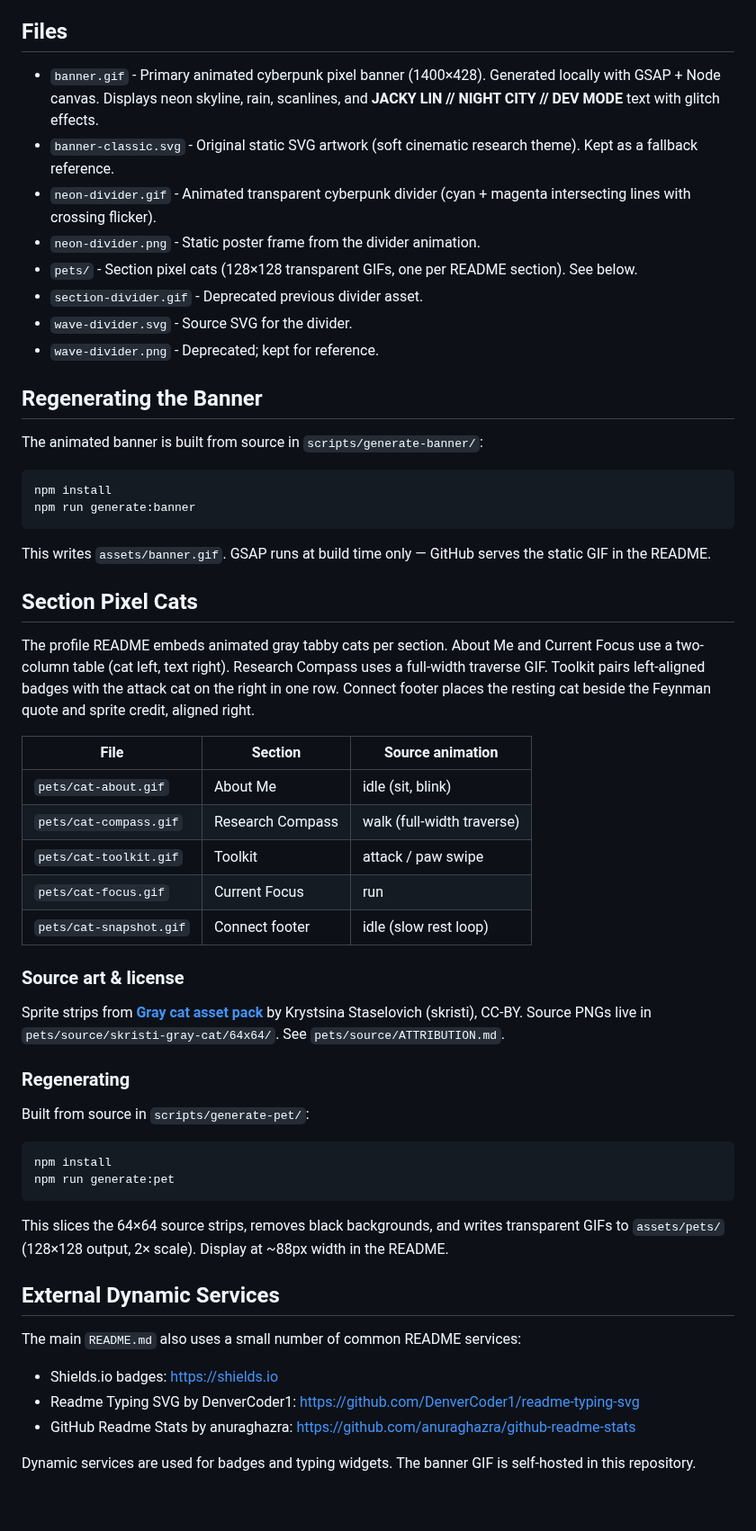
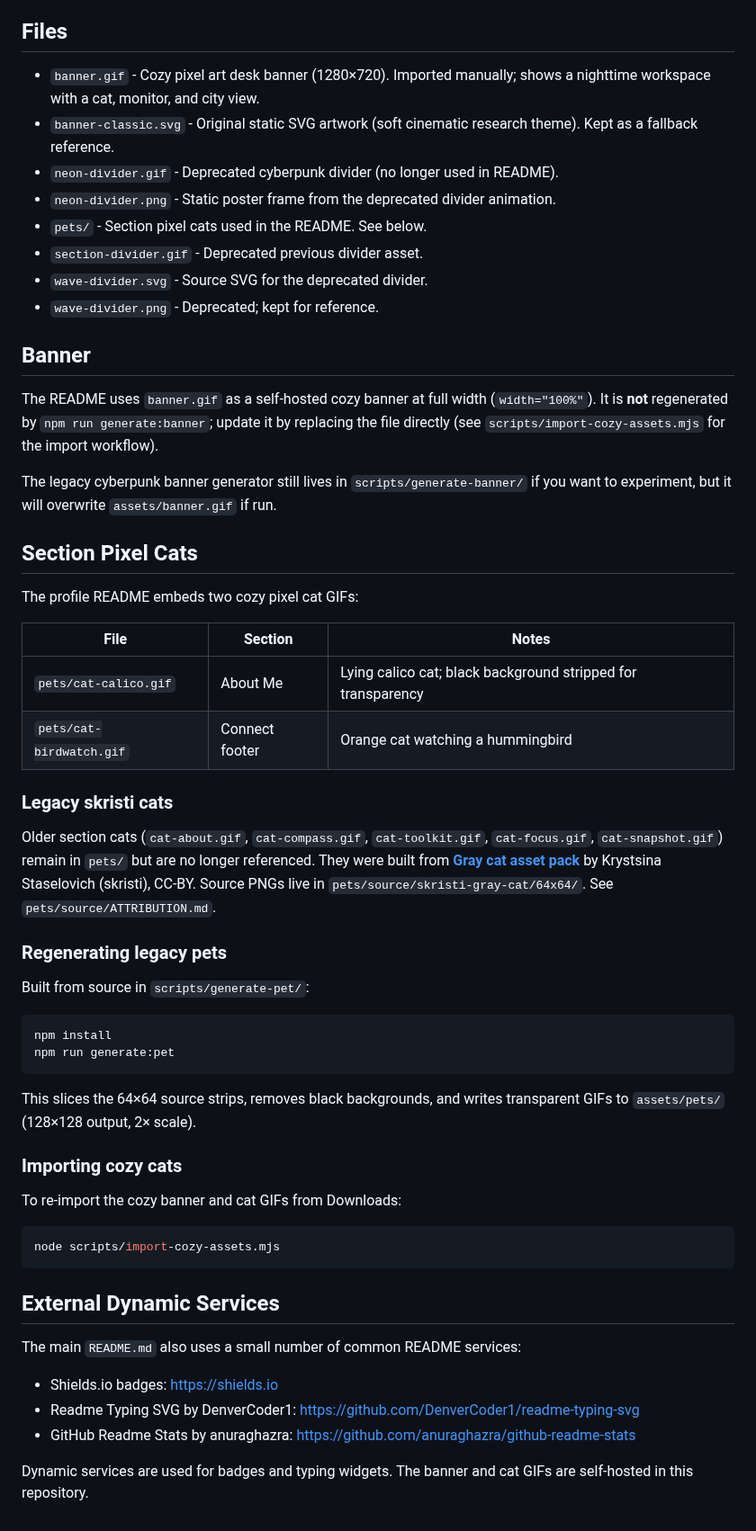
Before and after one commit to jackyissocute/jackyissocute, a Markdown page: assets/README.md, the part around the change. Shown at 90% size. GitHub-like rendering.

````diff
--- a/assets/README.md
+++ b/assets/README.md
@@ -4,43 +4,35 @@ This folder contains the local visual assets used by the GitHub profile README.
 
 ## Files
 
-- `banner.gif` - Primary animated cyberpunk pixel banner (1400×428). Generated locally with GSAP + Node canvas. Displays neon skyline, rain, scanlines, and **JACKY LIN // NIGHT CITY // DEV MODE** text with glitch effects.
+- `banner.gif` - Cozy pixel art desk banner (1280×720). Imported manually; shows a nighttime workspace with a cat, monitor, and city view.
 - `banner-classic.svg` - Original static SVG artwork (soft cinematic research theme). Kept as a fallback reference.
-- `neon-divider.gif` - Animated transparent cyberpunk divider (cyan + magenta intersecting lines with crossing flicker).
-- `neon-divider.png` - Static poster frame from the divider animation.
-- `pets/` - Section pixel cats (128×128 transparent GIFs, one per README section). See below.
+- `neon-divider.gif` - Deprecated cyberpunk divider (no longer used in README).
+- `neon-divider.png` - Static poster frame from the deprecated divider animation.
+- `pets/` - Section pixel cats used in the README. See below.
 - `section-divider.gif` - Deprecated previous divider asset.
-- `wave-divider.svg` - Source SVG for the divider.
+- `wave-divider.svg` - Source SVG for the deprecated divider.
 - `wave-divider.png` - Deprecated; kept for reference.
 
-## Regenerating the Banner
+## Banner
 
-The animated banner is built from source in `scripts/generate-banner/`:
+The README uses `banner.gif` as a self-hosted cozy banner at full width (`width="100%"`). It is **not** regenerated by `npm run generate:banner`; update it by replacing the file directly (see `scripts/import-cozy-assets.mjs` for the import workflow).
 
-```bash
-npm install
-npm run generate:banner
-```
-
-This writes `assets/banner.gif`. GSAP runs at build time only — GitHub serves the static GIF in the README.
+The legacy cyberpunk banner generator still lives in `scripts/generate-banner/` if you want to experiment, but it will overwrite `assets/banner.gif` if run.
 
 ## Section Pixel Cats
 
-The profile README embeds animated gray tabby cats per section. About Me and Current Focus use a two-column table (cat left, text right). Research Compass uses a full-width traverse GIF. Toolkit pairs left-aligned badges with the attack cat on the right in one row. Connect footer places the resting cat beside the Feynman quote and sprite credit, aligned right.
+The profile README embeds two cozy pixel cat GIFs:
 
-| File | Section | Source animation |
+| File | Section | Notes |
 | --- | --- | --- |
-| `pets/cat-about.gif` | About Me | idle (sit, blink) |
-| `pets/cat-compass.gif` | Research Compass | walk (full-width traverse) |
-| `pets/cat-toolkit.gif` | Toolkit | attack / paw swipe |
-| `pets/cat-focus.gif` | Current Focus | run |
-| `pets/cat-snapshot.gif` | Connect footer | idle (slow rest loop) |
+| `pets/cat-calico.gif` | About Me | Lying calico cat; black background stripped for transparency |
+| `pets/cat-birdwatch.gif` | Connect footer | Orange cat watching a hummingbird |
 
-### Source art & license
+### Legacy skristi cats
 
-Sprite strips from **[Gray cat asset pack](https://opengameart.org/content/gray-cat-asset-pack)** by Krystsina Staselovich (skristi), CC-BY. Source PNGs live in `pets/source/skristi-gray-cat/64x64/`. See `pets/source/ATTRIBUTION.md`.
+Older section cats (`cat-about.gif`, `cat-compass.gif`, `cat-toolkit.gif`, `cat-focus.gif`, `cat-snapshot.gif`) remain in `pets/` but are no longer referenced. They were built from **[Gray cat asset pack](https://opengameart.org/content/gray-cat-asset-pack)** by Krystsina Staselovich (skristi), CC-BY. Source PNGs live in `pets/source/skristi-gray-cat/64x64/`. See `pets/source/ATTRIBUTION.md`.
 
-### Regenerating
+### Regenerating legacy pets
 
 Built from source in `scripts/generate-pet/`:
 
@@ -49,7 +41,15 @@ npm install
 npm run generate:pet
 ```
 
-This slices the 64×64 source strips, removes black backgrounds, and writes transparent GIFs to `assets/pets/` (128×128 output, 2× scale). Display at ~88px width in the README.
+This slices the 64×64 source strips, removes black backgrounds, and writes transparent GIFs to `assets/pets/` (128×128 output, 2× scale).
+
+### Importing cozy cats
+
+To re-import the cozy banner and cat GIFs from Downloads:
+
+```bash
+node scripts/import-cozy-assets.mjs
+```
 
 ## External Dynamic Services
 
@@ -59,4 +59,4 @@ The main `README.md` also uses a small number of common README services:
 - Readme Typing SVG by DenverCoder1: <https://github.com/DenverCoder1/readme-typing-svg>
 - GitHub Readme Stats by anuraghazra: <https://github.com/anuraghazra/github-readme-stats>
 
-Dynamic services are used for badges and typing widgets. The banner GIF is self-hosted in this repository.
+Dynamic services are used for badges and typing widgets. The banner and cat GIFs are self-hosted in this repository.
````
Also changed, not shown: README.md (+10 -36 lines), assets/pets/cat-birdwatch.gif (added), assets/pets/cat-calico.gif (added), 3 other files.
